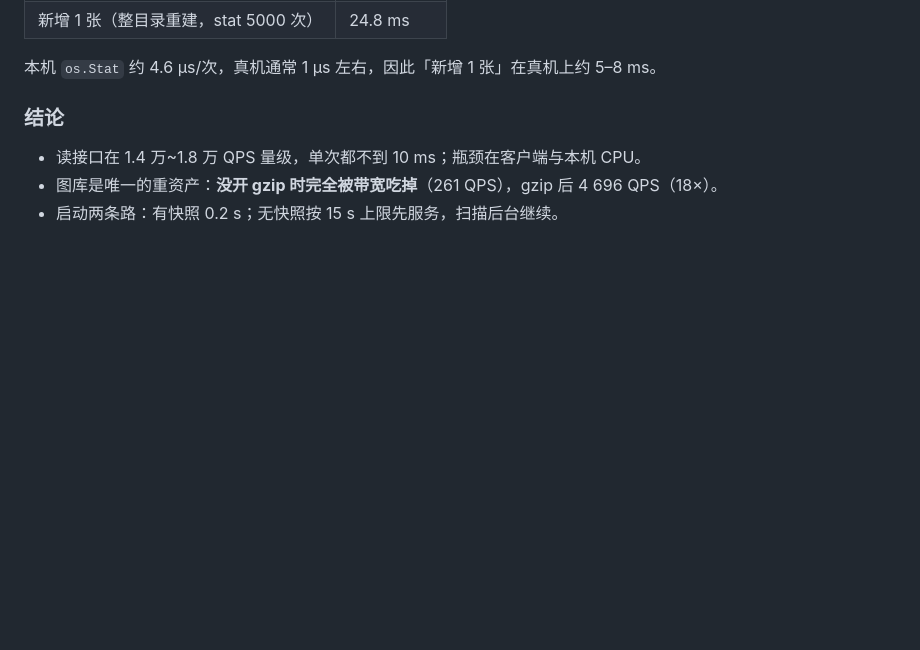
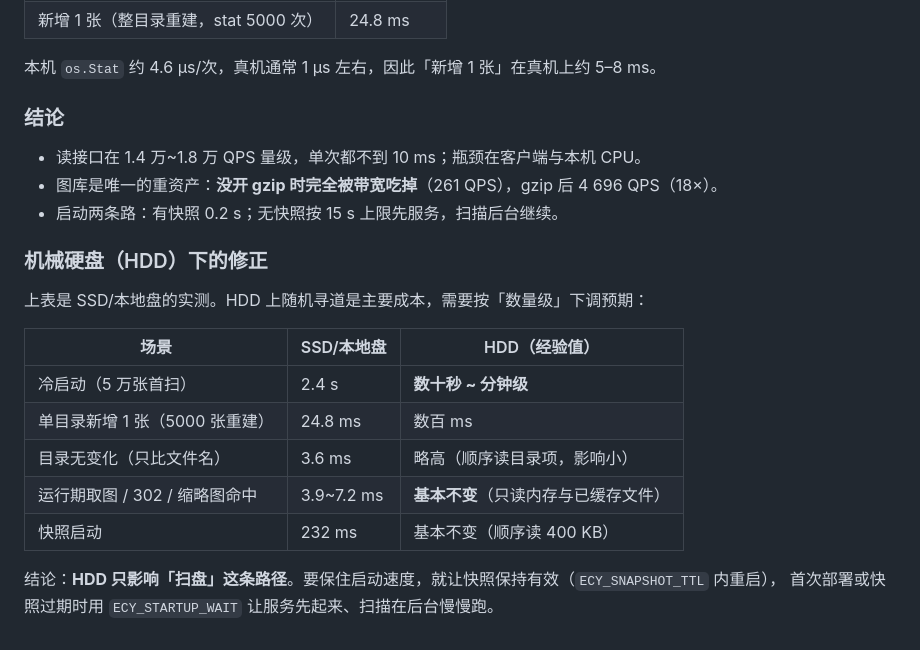
Before and after one commit to WU-HINS/ecyAPI, a Markdown page: docs/benchmarks.md, the part around the change. Drawn GitHub-style; blank space fills up the shorter version.

```diff
--- a/docs/benchmarks.md
+++ b/docs/benchmarks.md
@@ -290,3 +290,17 @@ go run ./tools/loadgen 'http://127.0.0.1:8080/json?pc' 100 20000
 - 读接口在 1.4 万~1.8 万 QPS 量级，单次都不到 10 ms；瓶颈在客户端与本机 CPU。
 - 图库是唯一的重资产：**没开 gzip 时完全被带宽吃掉**（261 QPS），gzip 后 4 696 QPS（18×）。
 - 启动两条路：有快照 0.2 s；无快照按 15 s 上限先服务，扫描后台继续。
+### 机械硬盘（HDD）下的修正
+
+上表是 SSD/本地盘的实测。HDD 上随机寻道是主要成本，需要按「数量级」下调预期：
+
+| 场景 | SSD/本地盘 | HDD（经验值） |
+| --- | --- | --- |
+| 冷启动（5 万张首扫） | 2.4 s | **数十秒 ~ 分钟级** |
+| 单目录新增 1 张（5000 张重建） | 24.8 ms | 数百 ms |
+| 目录无变化（只比文件名） | 3.6 ms | 略高（顺序读目录项，影响小） |
+| 运行期取图 / 302 / 缩略图命中 | 3.9~7.2 ms | **基本不变**（只读内存与已缓存文件） |
+| 快照启动 | 232 ms | 基本不变（顺序读 400 KB） |
+
+结论：**HDD 只影响「扫盘」这条路径**。要保住启动速度，就让快照保持有效（`ECY_SNAPSHOT_TTL` 内重启），
+首次部署或快照过期时用 `ECY_STARTUP_WAIT` 让服务先起来、扫描在后台慢慢跑。
```
Also changed, not shown: README.md (+7 -0 lines).
